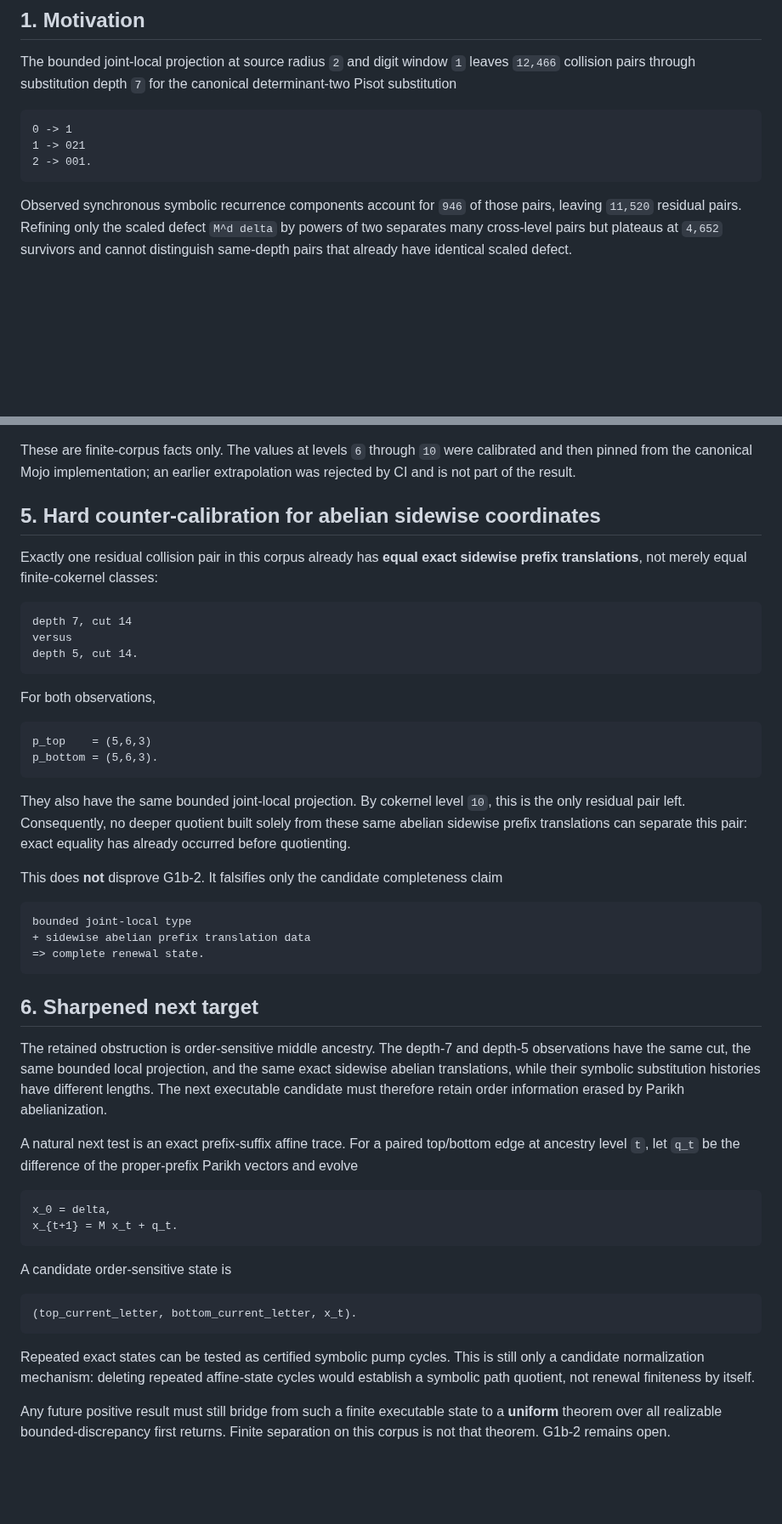
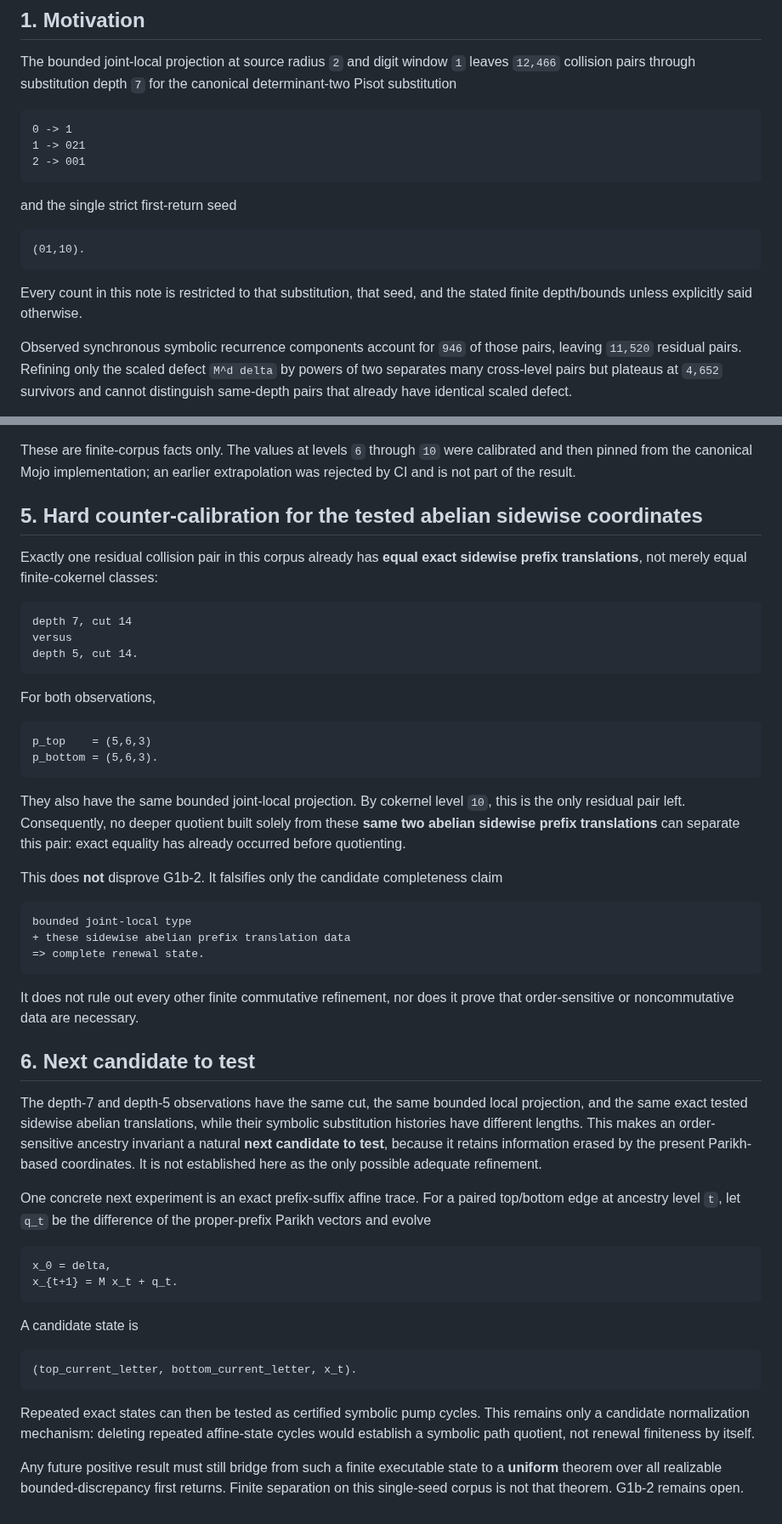
Before and after one commit to larsbx/pisot-substitution-conjecture-research, a Markdown page: docs/p1b-sidewise-finite-cokernel.md, 2 parts joined by grey strips. Shown at 85% size. Rendered like a GitHub page; blank space fills up the shorter version.

Commit message:
Clarify finite cokernel corpus scope and theorem boundary

````diff
--- a/docs/p1b-sidewise-finite-cokernel.md
+++ b/docs/p1b-sidewise-finite-cokernel.md
@@ -9,8 +9,16 @@ The bounded joint-local projection at source radius `2` and digit window `1` lea
 ```text
 0 -> 1
 1 -> 021
-2 -> 001.
+2 -> 001
 ```
+
+and the single strict first-return seed
+
+```text
+(01,10).
+```
+
+Every count in this note is restricted to that substitution, that seed, and the stated finite depth/bounds unless explicitly said otherwise.
 
 Observed synchronous symbolic recurrence components account for `946` of those pairs, leaving `11,520` residual pairs. Refining only the scaled defect `M^d delta` by powers of two separates many cross-level pairs but plateaus at `4,652` survivors and cannot distinguish same-depth pairs that already have identical scaled defect.
 
@@ -85,7 +93,7 @@ The canonical Mojo survivor staircase is:
 
 These are finite-corpus facts only. The values at levels `6` through `10` were calibrated and then pinned from the canonical Mojo implementation; an earlier extrapolation was rejected by CI and is not part of the result.
 
-## 5. Hard counter-calibration for abelian sidewise coordinates
+## 5. Hard counter-calibration for the tested abelian sidewise coordinates
 
 Exactly one residual collision pair in this corpus already has **equal exact sidewise prefix translations**, not merely equal finite-cokernel classes:
 
@@ -102,33 +110,35 @@ p_top    = (5,6,3)
 p_bottom = (5,6,3).
 ```
 
-They also have the same bounded joint-local projection. By cokernel level `10`, this is the only residual pair left. Consequently, no deeper quotient built solely from these same abelian sidewise prefix translations can separate this pair: exact equality has already occurred before quotienting.
+They also have the same bounded joint-local projection. By cokernel level `10`, this is the only residual pair left. Consequently, no deeper quotient built solely from these **same two abelian sidewise prefix translations** can separate this pair: exact equality has already occurred before quotienting.
 
 This does **not** disprove G1b-2. It falsifies only the candidate completeness claim
 
 ```text
 bounded joint-local type
-+ sidewise abelian prefix translation data
++ these sidewise abelian prefix translation data
 => complete renewal state.
 ```
 
-## 6. Sharpened next target
+It does not rule out every other finite commutative refinement, nor does it prove that order-sensitive or noncommutative data are necessary.
 
-The retained obstruction is order-sensitive middle ancestry. The depth-7 and depth-5 observations have the same cut, the same bounded local projection, and the same exact sidewise abelian translations, while their symbolic substitution histories have different lengths. The next executable candidate must therefore retain order information erased by Parikh abelianization.
+## 6. Next candidate to test
 
-A natural next test is an exact prefix-suffix affine trace. For a paired top/bottom edge at ancestry level `t`, let `q_t` be the difference of the proper-prefix Parikh vectors and evolve
+The depth-7 and depth-5 observations have the same cut, the same bounded local projection, and the same exact tested sidewise abelian translations, while their symbolic substitution histories have different lengths. This makes an order-sensitive ancestry invariant a natural **next candidate to test**, because it retains information erased by the present Parikh-based coordinates. It is not established here as the only possible adequate refinement.
+
+One concrete next experiment is an exact prefix-suffix affine trace. For a paired top/bottom edge at ancestry level `t`, let `q_t` be the difference of the proper-prefix Parikh vectors and evolve
 
 ```text
 x_0 = delta,
 x_{t+1} = M x_t + q_t.
 ```
 
-A candidate order-sensitive state is
+A candidate state is
 
 ```text
 (top_current_letter, bottom_current_letter, x_t).
 ```
 
-Repeated exact states can be tested as certified symbolic pump cycles. This is still only a candidate normalization mechanism: deleting repeated affine-state cycles would establish a symbolic path quotient, not renewal finiteness by itself.
+Repeated exact states can then be tested as certified symbolic pump cycles. This remains only a candidate normalization mechanism: deleting repeated affine-state cycles would establish a symbolic path quotient, not renewal finiteness by itself.
 
-Any future positive result must still bridge from such a finite executable state to a **uniform** theorem over all realizable bounded-discrepancy first returns. Finite separation on this corpus is not that theorem. G1b-2 remains open.
+Any future positive result must still bridge from such a finite executable state to a **uniform** theorem over all realizable bounded-discrepancy first returns. Finite separation on this single-seed corpus is not that theorem. G1b-2 remains open.
````
Also changed, not shown: other parts of docs/p1b-sidewise-finite-cokernel.md (+1 -1 lines).
